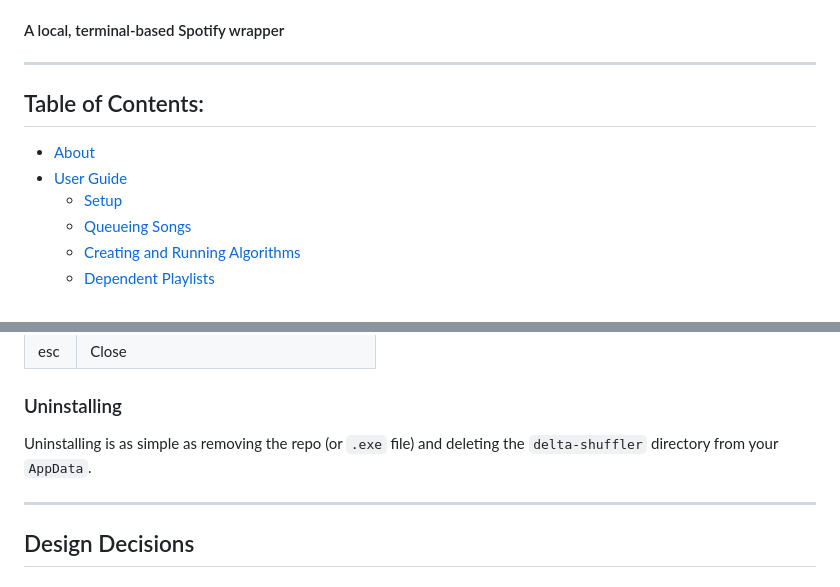
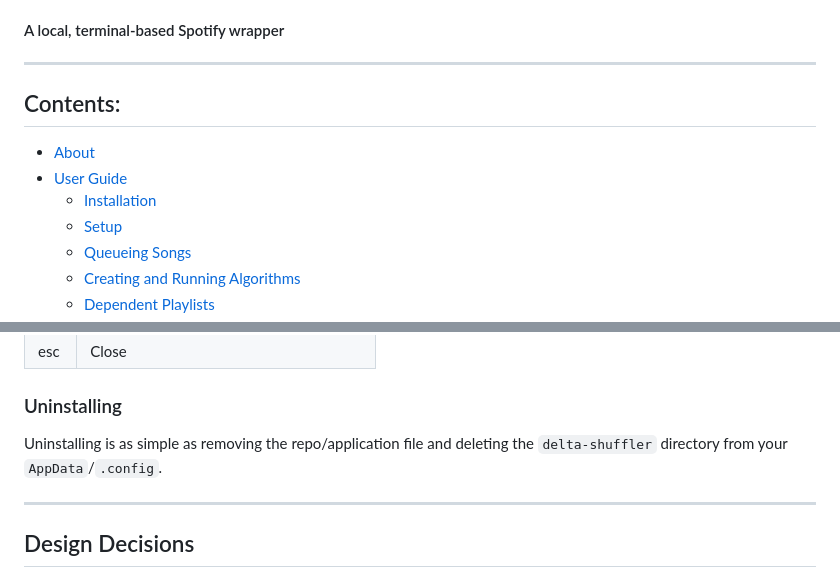
Before and after one commit to awimmel/delta-shuffler, a Markdown page: README.md, 2 parts joined by grey strips. GitHub-like rendering.

```diff
--- a/README.md
+++ b/README.md
@@ -4,9 +16,10 @@
 
 ---
 
-## Table of Contents:
+## Contents:
 - [About](#about)
 - [User Guide](#user-guide)
+  - [Installation](#installation)
   - [Setup](#setup)
   - [Queueing Songs](#queueing-songs)
   - [Creating and Running Algorithms](#creating-and-running-algorithms)
@@ -112,7 +134,7 @@ A few keyboard shortcuts are available to improve navigation throughout the app:
 
 ### Uninstalling
 
-Uninstalling is as simple as removing the repo (or `.exe` file) and deleting the `delta-shuffler` directory from your `AppData`.
+Uninstalling is as simple as removing the repo/application file and deleting the `delta-shuffler` directory from your `AppData`/`.config`.
 
 ---
 ## Design Decisions
```
Also changed, not shown: other parts of README.md (+22 -1 lines), assets/abbeyRd.png, assets/britishOr80s.png, assets/queueSong.png, assets/refresh.png, assets/topItems.png, 1 other file.
